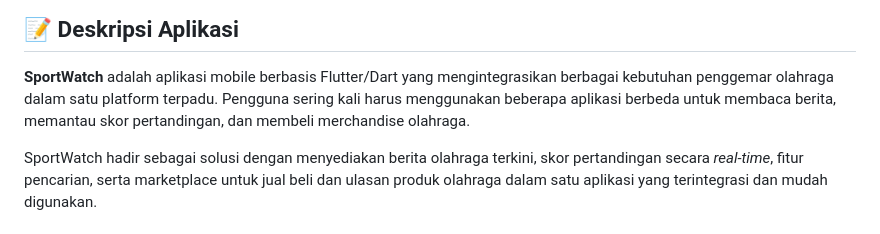
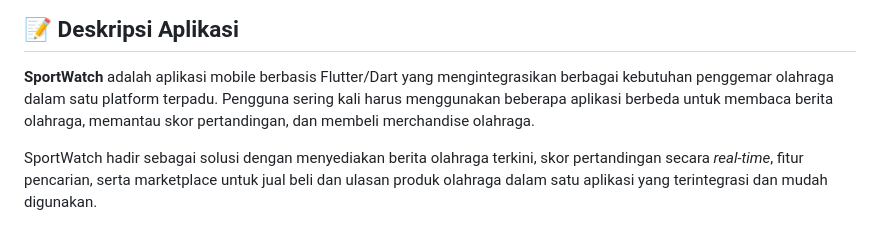
Before and after one commit to PBP-kelompok-c13/sportwatch_NG, a Markdown page: README.md, the part around the change. Drawn GitHub-style.

Commit message:
Perlu proofreading. Menyempurnakan deskripsi aplikasi dengan narasi masalah dan solusi memaksimalkan nilai rubrik
Menyempurnakan deskripsi aplikasi dengan narasi masalah dan solusi memaksimalkan nilai rubrik

```diff
--- a/README.md
+++ b/README.md
@@ -26,7 +26,7 @@ Platform digital terpadu berbasis aplikasi mobile (Flutter/Dart) yang memungkink
 **SportWatch** adalah aplikasi mobile berbasis Flutter/Dart yang
 mengintegrasikan berbagai kebutuhan penggemar olahraga dalam satu
 platform terpadu. Pengguna sering kali harus menggunakan beberapa
-aplikasi berbeda untuk membaca berita, memantau skor pertandingan,
+aplikasi berbeda untuk membaca berita olahraga, memantau skor pertandingan,
 dan membeli merchandise olahraga.
 
 SportWatch hadir sebagai solusi dengan menyediakan berita olahraga
```
